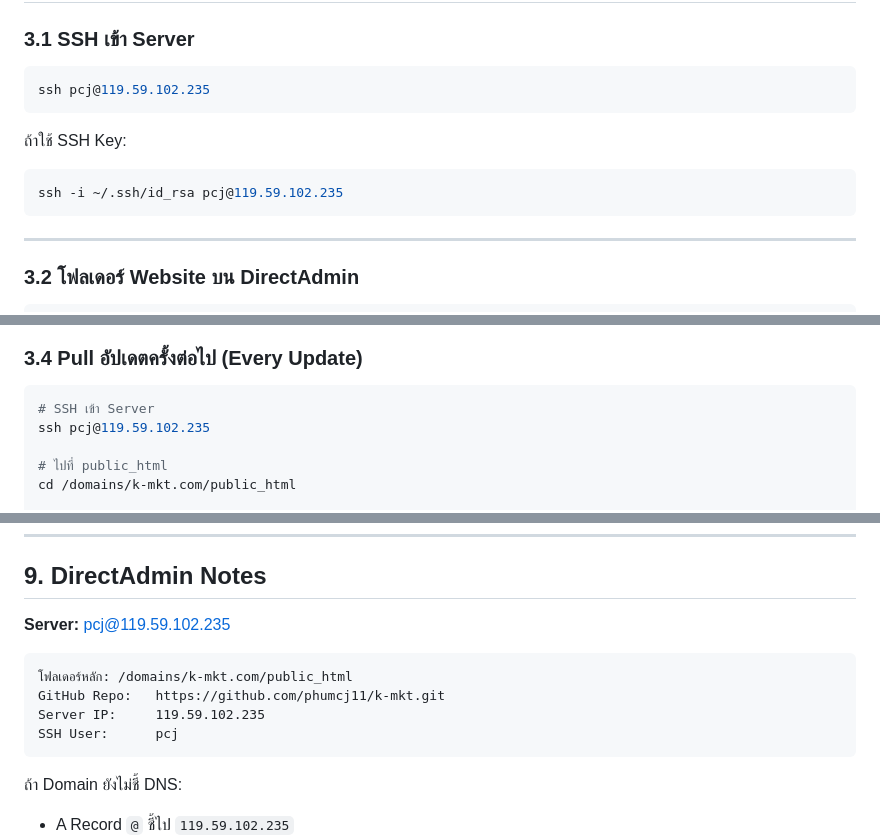
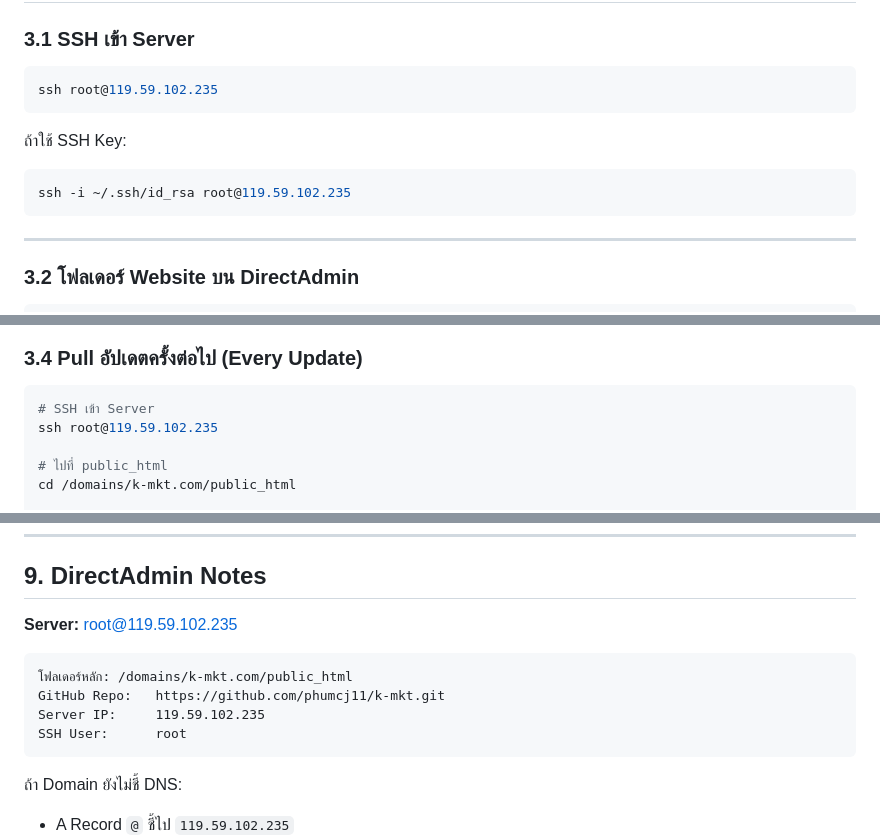
Before and after one commit to phumcj11/k-mkt, a Markdown page: DEPLOY.md, 3 parts joined by grey strips. Rendered like a GitHub page.

Commit message:
fix: SSH User เปลี่ยนเป็น root@119.59.102.235
Co-authored-by: Cursor <cursoragent@cursor.com>

````diff
--- a/DEPLOY.md
+++ b/DEPLOY.md
@@ -56,12 +56,12 @@ git commit -m "seo: ปรับ Meta Tags ทุกหน้า"
 ### 3.1 SSH เข้า Server
 
 ```bash
-ssh pcj@119.59.102.235
+ssh root@119.59.102.235
 ```
 
 ถ้าใช้ SSH Key:
 ```bash
-ssh -i ~/.ssh/id_rsa pcj@119.59.102.235
+ssh -i ~/.ssh/id_rsa root@119.59.102.235
 ```
 
 ---
@@ -103,7 +103,7 @@ git clone https://github.com/phumcj11/k-mkt.git .
 
 ```bash
 # SSH เข้า Server
-ssh pcj@119.59.102.235
+ssh root@119.59.102.235
 
 # ไปที่ public_html
 cd /domains/k-mkt.com/public_html
@@ -218,13 +218,13 @@ git checkout abc1234 -- .  # ย้อนไปยัง commit นั้น
 
 ## 9. DirectAdmin Notes
 
-**Server:** pcj@119.59.102.235
+**Server:** root@119.59.102.235
 
 ```
 โฟลเดอร์หลัก: /domains/k-mkt.com/public_html
 GitHub Repo:   https://github.com/phumcj11/k-mkt.git
 Server IP:     119.59.102.235
-SSH User:      pcj
+SSH User:      root
 ```
 
 ถ้า Domain ยังไม่ชี้ DNS:
````
Also changed, not shown: other parts of DEPLOY.md (+2 -2 lines).
